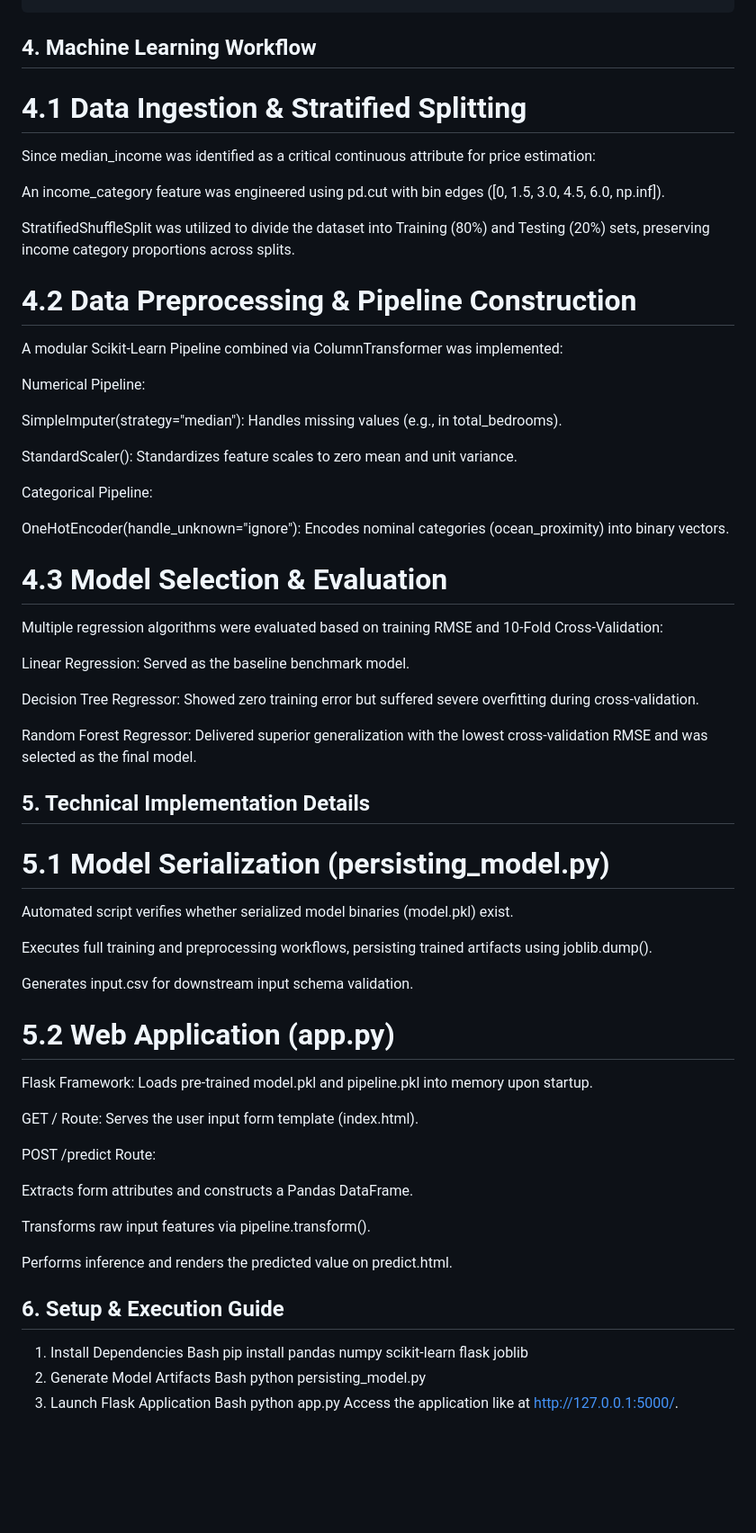
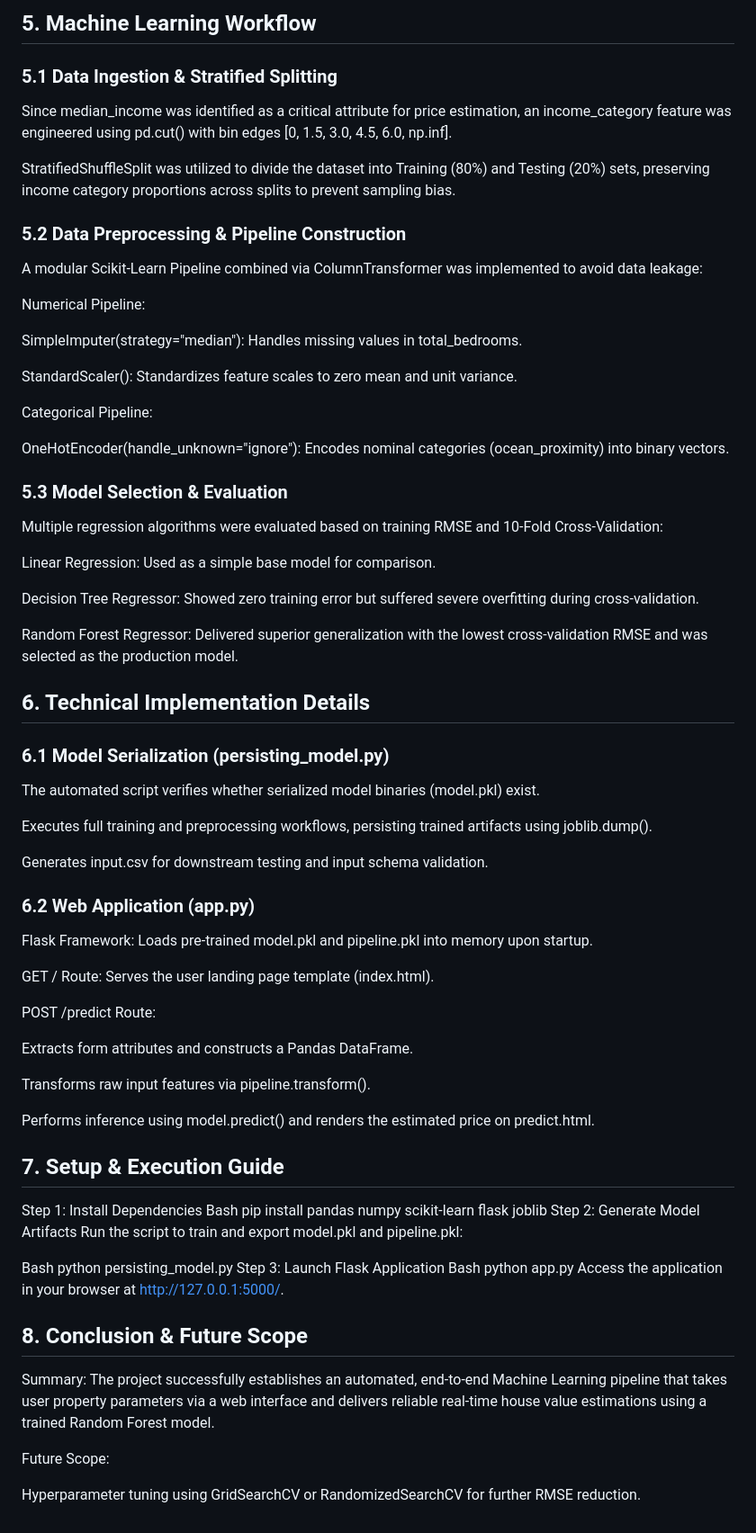
Before and after one commit to akramwasim-in/california-housing-prediction, a Markdown page: DOCUMENTATION.md, the part around one of its changes. Shown at 90% size. Drawn GitHub-style; blank space fills up the shorter version.

````diff
--- a/DOCUMENTATION.md
+++ b/DOCUMENTATION.md
@@ -35,19 +56,16 @@ project prediction/
 ```
+## 5. Machine Learning Workflow
+### 5.1 Data Ingestion & Stratified Splitting
+Since median_income was identified as a critical attribute for price estimation, an income_category feature was engineered using pd.cut() with bin edges [0, 1.5, 3.0, 4.5, 6.0, np.inf].
 
-## 4. Machine Learning Workflow
-# 4.1 Data Ingestion & Stratified Splitting
-Since median_income was identified as a critical continuous attribute for price estimation:
+StratifiedShuffleSplit was utilized to divide the dataset into Training (80%) and Testing (20%) sets, preserving income category proportions across splits to prevent sampling bias.
 
-An income_category feature was engineered using pd.cut with bin edges ([0, 1.5, 3.0, 4.5, 6.0, np.inf]).
-
-StratifiedShuffleSplit was utilized to divide the dataset into Training (80%) and Testing (20%) sets, preserving income category proportions across splits.
-
-# 4.2 Data Preprocessing & Pipeline Construction
-A modular Scikit-Learn Pipeline combined via ColumnTransformer was implemented:
+### 5.2 Data Preprocessing & Pipeline Construction
+A modular Scikit-Learn Pipeline combined via ColumnTransformer was implemented to avoid data leakage:
 
 Numerical Pipeline:
 
-SimpleImputer(strategy="median"): Handles missing values (e.g., in total_bedrooms).
+SimpleImputer(strategy="median"): Handles missing values in total_bedrooms.
 
 StandardScaler(): Standardizes feature scales to zero mean and unit variance.
 
@@ -55,27 +73,27 @@ Categorical Pipeline:
 
 OneHotEncoder(handle_unknown="ignore"): Encodes nominal categories (ocean_proximity) into binary vectors.
 
-# 4.3 Model Selection & Evaluation
+### 5.3 Model Selection & Evaluation
 Multiple regression algorithms were evaluated based on training RMSE and 10-Fold Cross-Validation:
 
-Linear Regression: Served as the baseline benchmark model.
+Linear Regression: Used as a simple base model for comparison.
 
 Decision Tree Regressor: Showed zero training error but suffered severe overfitting during cross-validation.
 
-Random Forest Regressor: Delivered superior generalization with the lowest cross-validation RMSE and was selected as the final model.
+Random Forest Regressor: Delivered superior generalization with the lowest cross-validation RMSE and was selected as the production model.
 
-## 5. Technical Implementation Details
-# 5.1 Model Serialization (persisting_model.py)
-Automated script verifies whether serialized model binaries (model.pkl) exist.
+## 6. Technical Implementation Details
+### 6.1 Model Serialization (persisting_model.py)
+The automated script verifies whether serialized model binaries (model.pkl) exist.
 
 Executes full training and preprocessing workflows, persisting trained artifacts using joblib.dump().
 
-Generates input.csv for downstream input schema validation.
+Generates input.csv for downstream testing and input schema validation.
 
-# 5.2 Web Application (app.py)
+### 6.2 Web Application (app.py)
 Flask Framework: Loads pre-trained model.pkl and pipeline.pkl into memory upon startup.
 
-GET / Route: Serves the user input form template (index.html).
+GET / Route: Serves the user landing page template (index.html).
 
 POST /predict Route:
 
@@ -83,16 +101,25 @@ Extracts form attributes and constructs a Pandas DataFrame.
 
 Transforms raw input features via pipeline.transform().
 
-Performs inference and renders the predicted value on predict.html.
+Performs inference using model.predict() and renders the estimated price on predict.html.
 
-## 6. Setup & Execution Guide
-1. Install Dependencies
+## 7. Setup & Execution Guide
+Step 1: Install Dependencies
 Bash
 pip install pandas numpy scikit-learn flask joblib
-2. Generate Model Artifacts
+Step 2: Generate Model Artifacts
+Run the script to train and export model.pkl and pipeline.pkl:
+
 Bash
 python persisting_model.py
-3. Launch Flask Application
+Step 3: Launch Flask Application
 Bash
 python app.py
-Access the application like at http://127.0.0.1:5000/.
+Access the application in your browser at http://127.0.0.1:5000/.
+
+## 8. Conclusion & Future Scope
+Summary: The project successfully establishes an automated, end-to-end Machine Learning pipeline that takes user property parameters via a web interface and delivers reliable real-time house value estimations using a trained Random Forest model.
+
+Future Scope:
+
+Hyperparameter tuning using GridSearchCV or RandomizedSearchCV for further RMSE reduction.
````
Also changed, not shown: other parts of DOCUMENTATION.md (+37 -16 lines).
